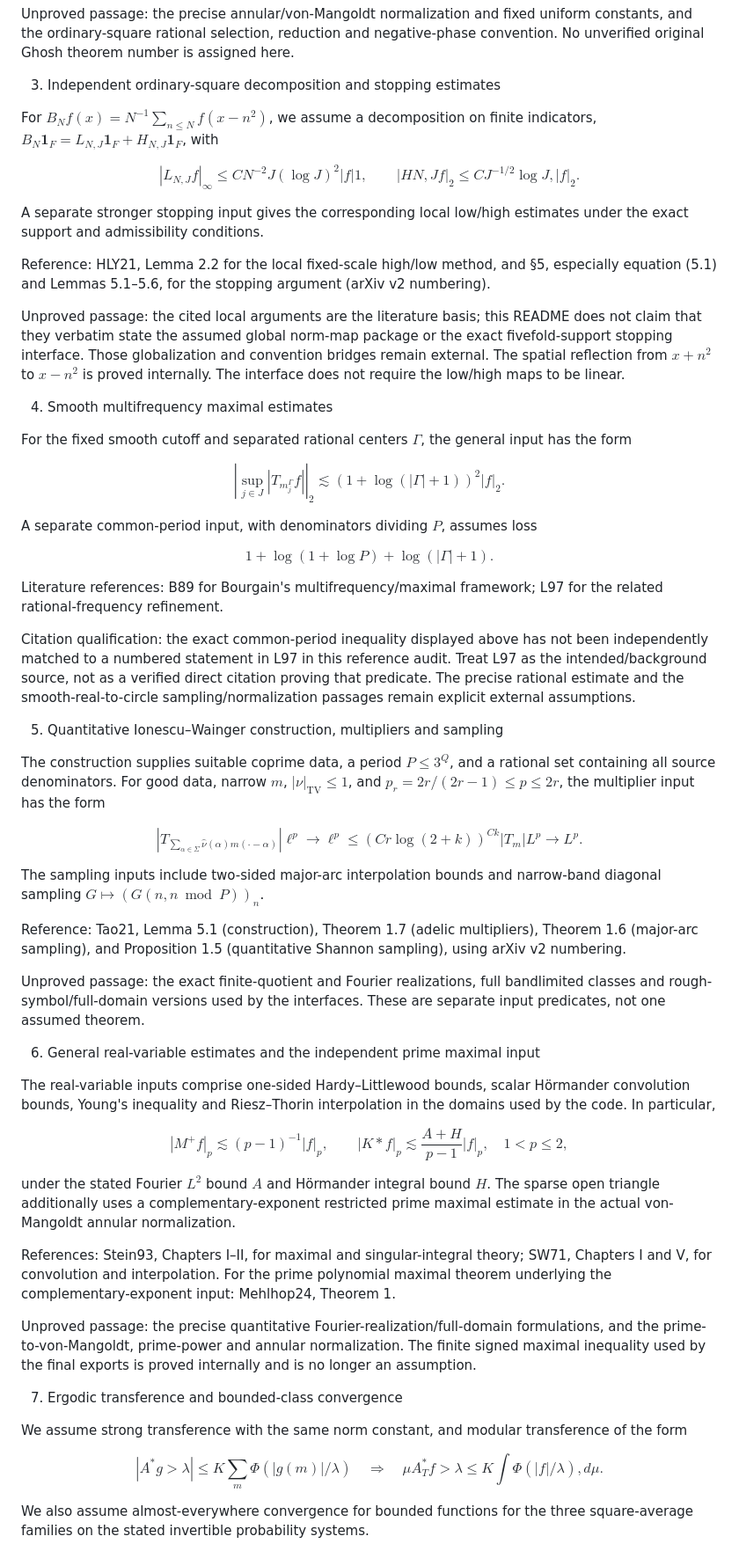
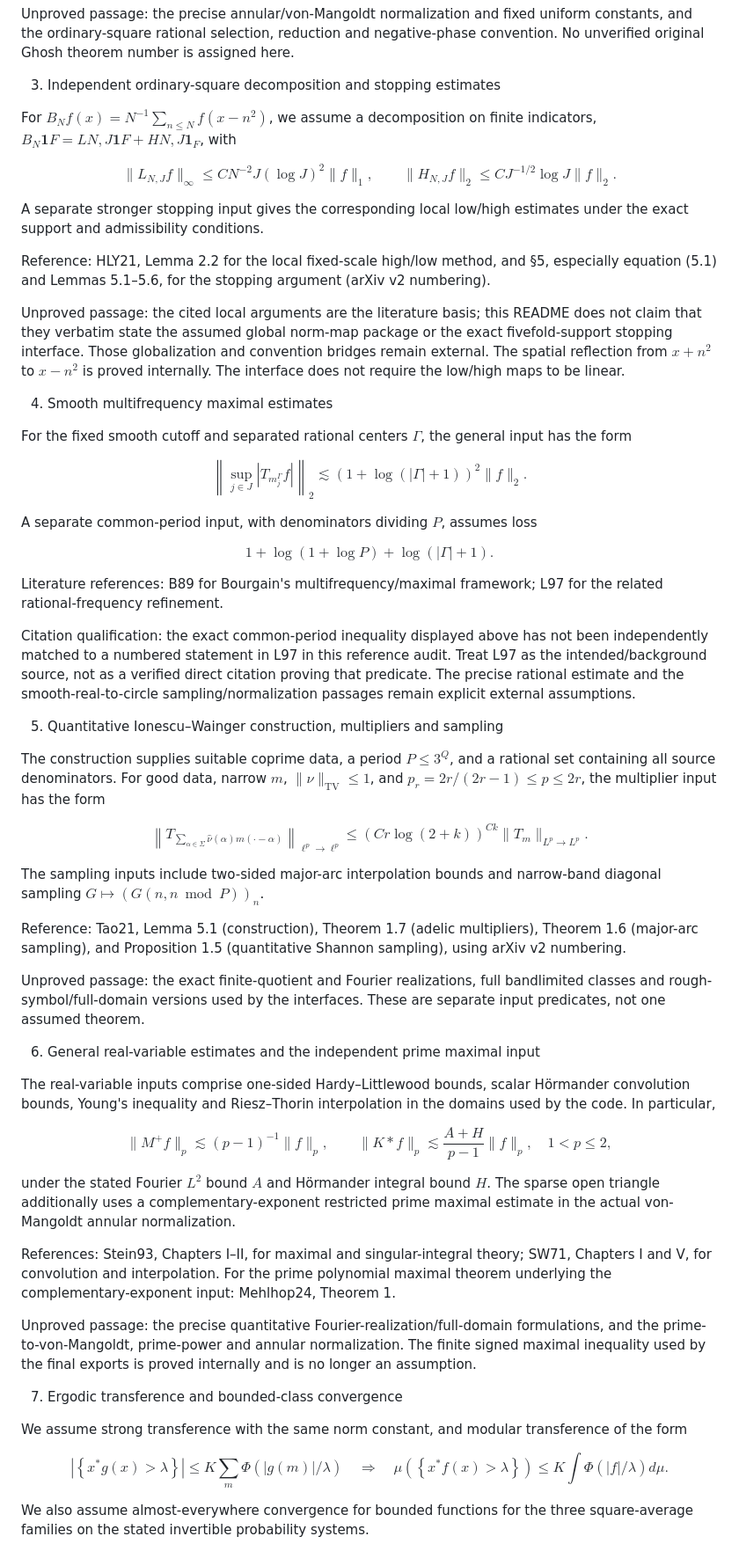
Before and after one commit to HamedMousaviMath/lean4-paper-On-Distribution-of-Prime-Squares-formalization, a Markdown page: README.md, the part around one of its changes. Shown at 88% size. Drawn GitHub-style.

Commit message:
Revise equations and citation details in README
Updated mathematical expressions and references in README.

```diff
--- a/README.md
+++ b/README.md
@@ -65,12 +65,12 @@ Unproved passage: the precise annular/von-Mangoldt normalization and fixed unifo
 
 3. Independent ordinary-square decomposition and stopping estimates
 
-For $B_Nf(x)=N^{-1}\sum_{n\le N}f(x-n^2)$, we assume a decomposition on finite indicators, $B_N\mathbf1_F=L_{N,J}\mathbf1_F+H_{N,J}\mathbf1_F$, with
+For $B_Nf(x)=N^{-1}\sum_{n\le N}f(x-n^2)$, we assume a decomposition on finite indicators, $B_N\mathbf{1}F=L{N,J}\mathbf{1}F+H{N,J}\mathbf{1}_F$, with
 
 $$
-|L_{N,J}f|_\infty\le C N^{-2}J(\log J)^2|f|1,
+\lVert L_{N,J}f\rVert_\infty\le C N^{-2}J(\log J)^2\lVert f\rVert_1,
 \qquad
-|H{N,J}f|_2\le C J^{-1/2}\log J,|f|_2.
+\lVert H_{N,J}f\rVert_2\le C J^{-1/2}\log J \lVert f\rVert_2.
 $$
 
 A separate stronger stopping input gives the corresponding local low/high estimates under the exact support and admissibility conditions.
@@ -84,8 +84,8 @@ Unproved passage: the cited local arguments are the literature basis; this READM
 For the fixed smooth cutoff and separated rational centers $\Gamma$, the general input has the form
 
 $$
-\left|\sup_{j\in J}|T_{m_j^\Gamma}f|\right|_2
-\lesssim (1+\log(|\Gamma|+1))^2|f|_2.
+\left\lVert\sup_{j\in J}|T_{m_j^\Gamma}f|\right\rVert_2
+\lesssim (1+\log(|\Gamma|+1))^2\lVert f\rVert_2.
 $$
 
 A separate common-period input, with denominators dividing $P$, assumes loss
@@ -100,11 +100,11 @@ Citation qualification: the exact common-period inequality displayed above has n
 
 5. Quantitative Ionescu–Wainger construction, multipliers and sampling
 
-The construction supplies suitable coprime data, a period $P\le3^Q$, and a rational set containing all source denominators. For good data, narrow $m$, $|\nu|_{\mathrm{TV}}\le1$, and $p_r=2r/(2r-1)\le p\le2r$, the multiplier input has the form
+The construction supplies suitable coprime data, a period $P\le3^Q$, and a rational set containing all source denominators. For good data, narrow $m$, $\lVert\nu\rVert_{\mathrm{TV}}\le1$, and $p_r=2r/(2r-1)\le p\le2r$, the multiplier input has the form
 
 $$
-\left|T_{\sum_{\alpha\in\Sigma}\widehat\nu(\alpha)m(\cdot-\alpha)}\right|{\ell^p\to\ell^p}
-\le (Cr\log(2+k))^{Ck}|T_m|{L^p\to L^p}.
+\left\lVert T_{\sum_{\alpha\in\Sigma}\widehat\nu(\alpha)m(\cdot-\alpha)}\right\rVert_{\ell^p\to\ell^p}
+\le (Cr\log(2+k))^{Ck}\lVert T_m\rVert_{L^p\to L^p}.
 $$
 
 The sampling inputs include two-sided major-arc interpolation bounds and narrow-band diagonal sampling $G\mapsto(G(n,n\bmod P))_n$.
@@ -118,9 +118,9 @@ Unproved passage: the exact finite-quotient and Fourier realizations, full bandl
 The real-variable inputs comprise one-sided Hardy–Littlewood bounds, scalar Hörmander convolution bounds, Young's inequality and Riesz–Thorin interpolation in the domains used by the code. In particular,
 
 $$
-|M^+f|_p\lesssim(p-1)^{-1}|f|_p,
+\lVert M^+f\rVert_p\lesssim(p-1)^{-1}\lVert f\rVert_p,
 \qquad
-|K*f|_p\lesssim\frac{A+H}{p-1}|f|_p,
+\lVert K*f\rVert_p\lesssim\frac{A+H}{p-1}\lVert f\rVert_p,
 \quad 1<p\le2,
 $$
 
@@ -135,9 +135,9 @@ Unproved passage: the precise quantitative Fourier-realization/full-domain formu
 We assume strong transference with the same norm constant, and modular transference of the form
 
 $$
-|{A^*g>\lambda}|\le K\sum_m\Phi(|g(m)|/\lambda)
+\left|\left\lbrace x^*g(x)>\lambda\right\rbrace\right|\le K\sum_m\Phi(|g(m)|/\lambda)
 \quad\Longrightarrow\quad
-\mu{A_T^*f>\lambda}\le K\int\Phi(|f|/\lambda),d\mu.
+\mu\left(\left\lbrace x^*f(x)>\lambda\right\rbrace\right)\le K\int\Phi(|f|/\lambda) d\mu.
 $$
 
 We also assume almost-everywhere convergence for bounded functions for the three square-average families on the stated invertible probability systems.
```
Also changed, not shown: other parts of README.md (+10 -16 lines).
